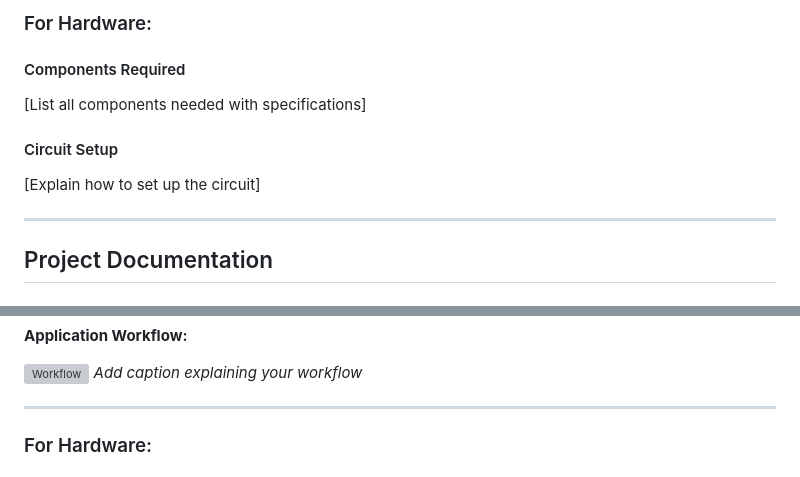
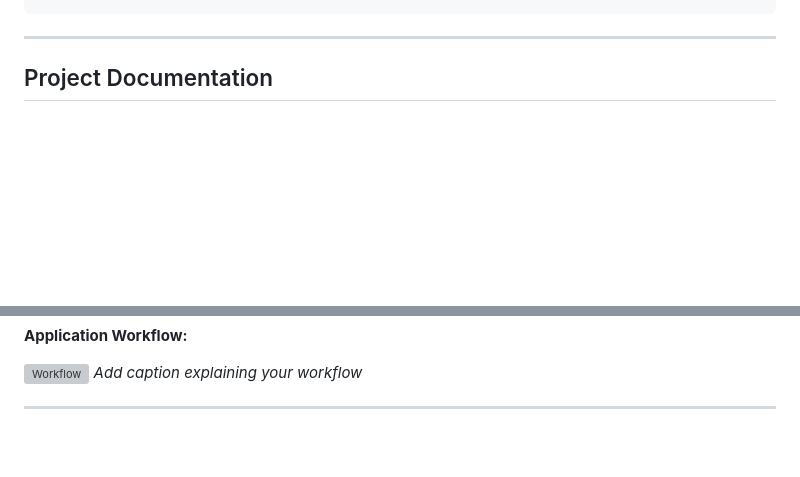
Before and after one commit to bhavanahh/Broke-NoMoreBabe, a Markdown page: README.md, 2 parts joined by grey strips. GitHub-like rendering; blank space fills up the shorter version; grey boxes are pictures that could not be loaded.

````diff
--- a/README.md
+++ b/README.md
@@ -68,12 +72,5 @@ List the key features of your project:
 ```
 
-### For Hardware:
-
-#### Components Required
-[List all components needed with specifications]
-
-#### Circuit Setup
-[Explain how to set up the circuit]
 
 ---
 
@@ -106,5 +103,4 @@ List the key features of your project:
 
 ---
 
-### For Hardware:
 
````
Also changed, not shown: other parts of README.md (+31 -47 lines).
